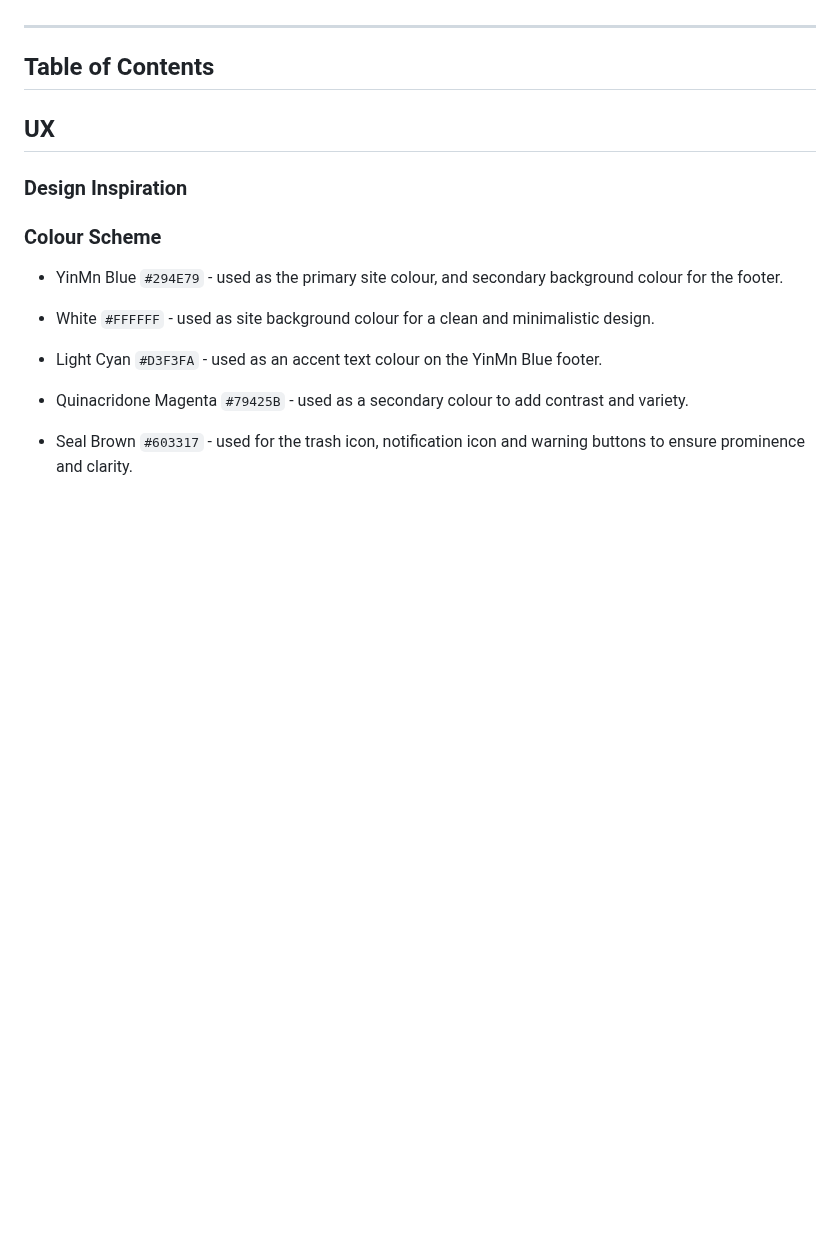
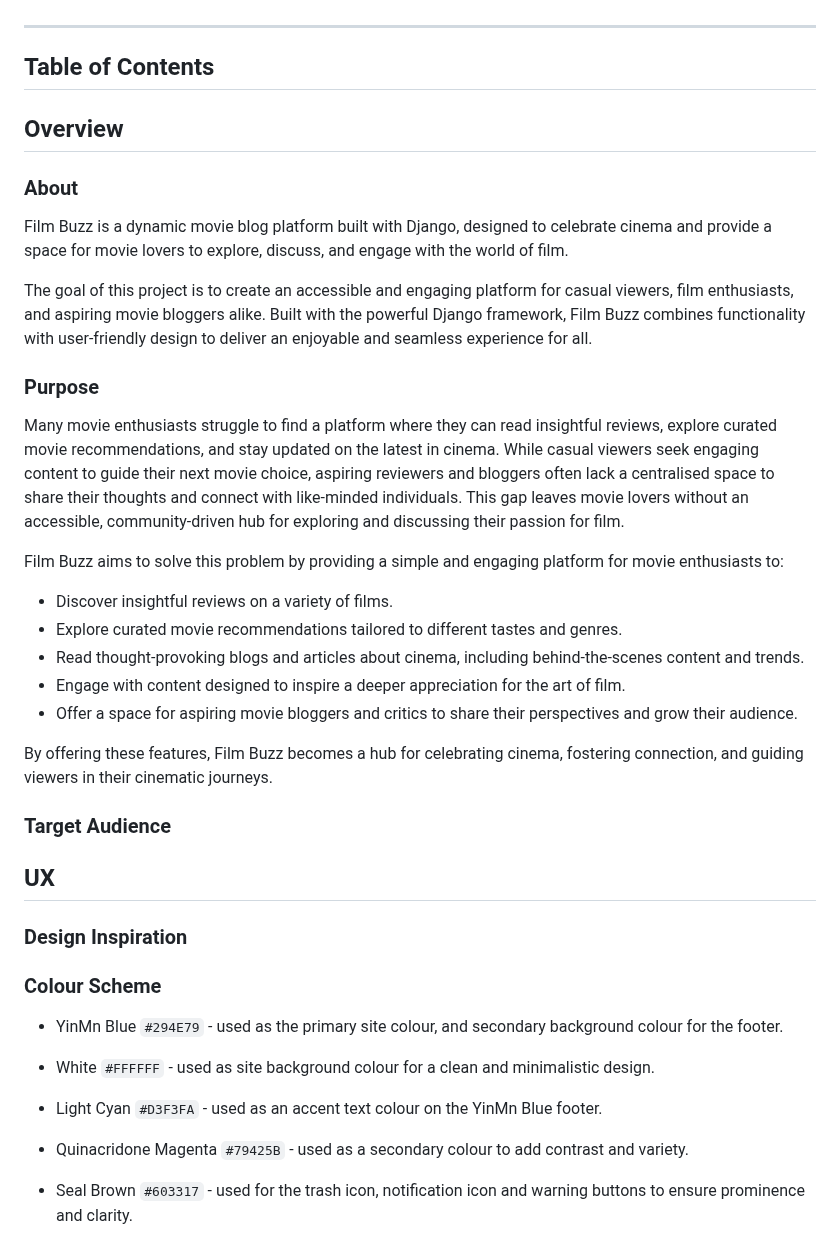
Before and after one commit to raycarter23/film-buzz, a Markdown page: README.md, the part around the change. Rendered like a GitHub page; blank space fills up the shorter version.

Commit message:
add about and purpose section to ReadMe

```diff
--- a/README.md
+++ b/README.md
@@ -15,7 +15,28 @@ View live site here: Film Buzz website
 
 ## Table of Contents
 
+## Overview
 
+### About
+
+Film Buzz is a dynamic movie blog platform built with Django, designed to celebrate cinema and provide a space for movie lovers to explore, discuss, and engage with the world of film.
+
+The goal of this project is to create an accessible and engaging platform for casual viewers, film enthusiasts, and aspiring movie bloggers alike. Built with the powerful Django framework, Film Buzz combines functionality with user-friendly design to deliver an enjoyable and seamless experience for all.
+
+### Purpose
+
+Many movie enthusiasts struggle to find a platform where they can read insightful reviews, explore curated movie recommendations, and stay updated on the latest in cinema. While casual viewers seek engaging content to guide their next movie choice, aspiring reviewers and bloggers often lack a centralised space to share their thoughts and connect with like-minded individuals. This gap leaves movie lovers without an accessible, community-driven hub for exploring and discussing their passion for film.
+
+Film Buzz aims to solve this problem by providing a simple and engaging platform for movie enthusiasts to:
+- Discover insightful reviews on a variety of films.
+- Explore curated movie recommendations tailored to different tastes and genres.
+- Read thought-provoking blogs and articles about cinema, including behind-the-scenes content and trends.
+- Engage with content designed to inspire a deeper appreciation for the art of film.
+- Offer a space for aspiring movie bloggers and critics to share their perspectives and grow their audience.
+
+By offering these features, Film Buzz becomes a hub for celebrating cinema, fostering connection, and guiding viewers in their cinematic journeys.
+
+### Target Audience
 
 ## UX
 
```
